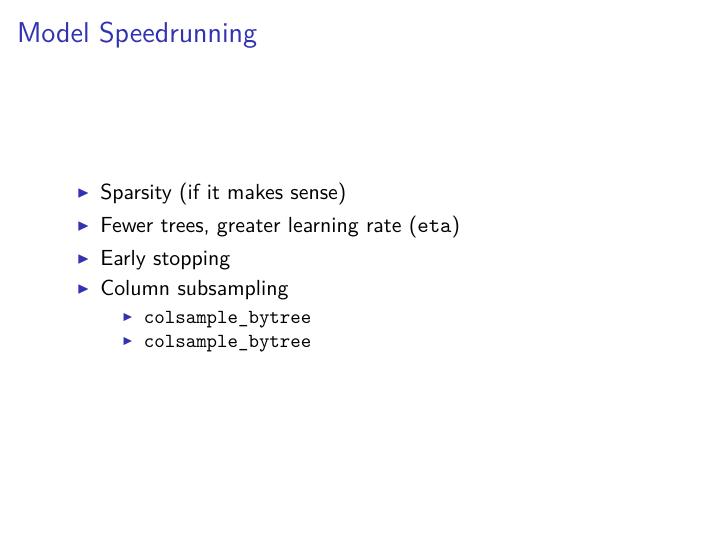
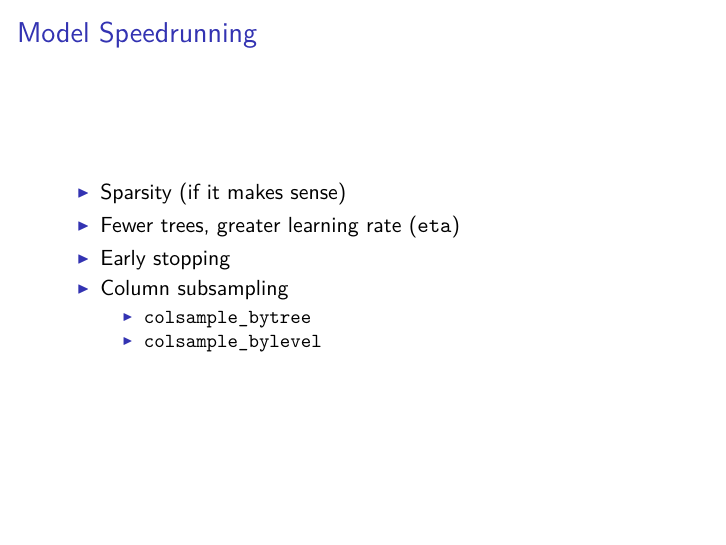
Before and after one commit to DexGroves/nn-intro, an R Markdown document (barug/24hr.Rmd): page 30 of 31. The pictures show the output file barug/24hr.pdf that the author committed with the source.

Commit message:
Fix typo on last slide

```diff
--- a/barug/24hr.Rmd
+++ b/barug/24hr.Rmd
@@ -190,7 +190,7 @@ optimize hyperparameters (maybe go to bed)
     \item Column subsampling
     \begin{itemize}
         \item<.-> $\texttt{colsample\_bytree}$
-        \item<.-> $\texttt{colsample\_bytree}$
+        \item<.-> $\texttt{colsample\_bylevel}$
     \end{itemize}
 \end{itemize}
 
```
Also changed, not shown: barug/24hr.pdf.
